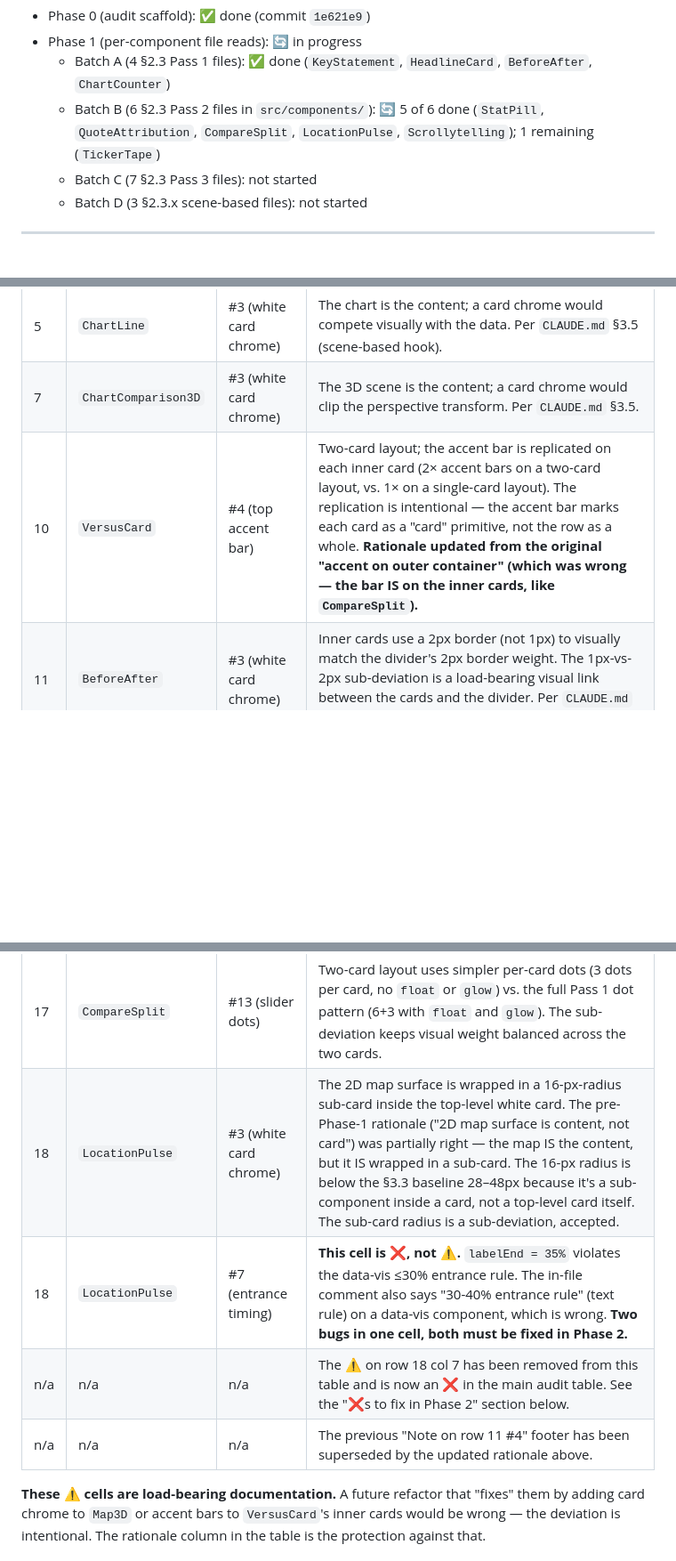
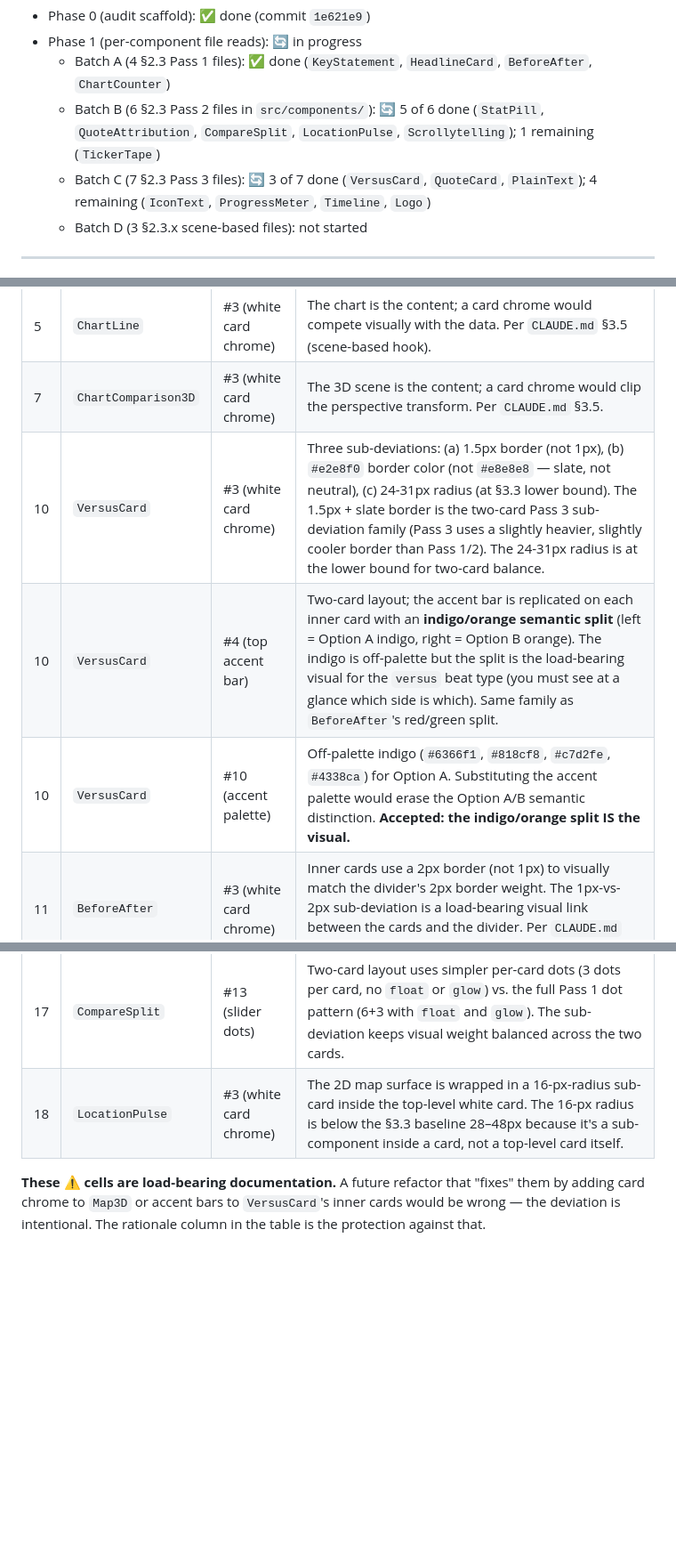
Before and after one commit to halsas2018-cmyk/Remotion-short-renderer, a Markdown page: docs/DESIGN_SYSTEM_AUDIT.md, 3 parts joined by grey strips. Shown at 89% size. Drawn GitHub-style; blank space fills up the shorter version.

```diff
--- a/docs/DESIGN_SYSTEM_AUDIT.md
+++ b/docs/DESIGN_SYSTEM_AUDIT.md
@@ -11,7 +11,7 @@
 - Phase 1 (per-component file reads): 🔄 in progress
   - Batch A (4 §2.3 Pass 1 files): ✅ done (`KeyStatement`, `HeadlineCard`, `BeforeAfter`, `ChartCounter`)
   - Batch B (6 §2.3 Pass 2 files in `src/components/`): 🔄 5 of 6 done (`StatPill`, `QuoteAttribution`, `CompareSplit`, `LocationPulse`, `Scrollytelling`); 1 remaining (`TickerTape`)
-  - Batch C (7 §2.3 Pass 3 files): not started
+  - Batch C (7 §2.3 Pass 3 files): 🔄 3 of 7 done (`VersusCard`, `QuoteCard`, `PlainText`); 4 remaining (`IconText`, `ProgressMeter`, `Timeline`, `Logo`)
   - Batch D (3 §2.3.x scene-based files): not started
 
 ---
@@ -115,7 +115,9 @@ These are the cells where I'm pre-filling ⚠️ with a one-line rationale, base
 |---|---|---|---|
 | 5 | `ChartLine` | #3 (white card chrome) | The chart is the content; a card chrome would compete visually with the data. Per `CLAUDE.md` §3.5 (scene-based hook). |
 | 7 | `ChartComparison3D` | #3 (white card chrome) | The 3D scene is the content; a card chrome would clip the perspective transform. Per `CLAUDE.md` §3.5. |
-| 10 | `VersusCard` | #4 (top accent bar) | Two-card layout; the accent bar is replicated on each inner card (2× accent bars on a two-card layout, vs. 1× on a single-card layout). The replication is intentional — the accent bar marks each card as a "card" primitive, not the row as a whole. **Rationale updated from the original "accent on outer container" (which was wrong — the bar IS on the inner cards, like `CompareSplit`).** |
+| 10 | `VersusCard` | #3 (white card chrome) | Three sub-deviations: (a) 1.5px border (not 1px), (b) `#e2e8f0` border color (not `#e8e8e8` — slate, not neutral), (c) 24-31px radius (at §3.3 lower bound). The 1.5px + slate border is the two-card Pass 3 sub-deviation family (Pass 3 uses a slightly heavier, slightly cooler border than Pass 1/2). The 24-31px radius is at the lower bound for two-card balance. |
+| 10 | `VersusCard` | #4 (top accent bar) | Two-card layout; the accent bar is replicated on each inner card with an **indigo/orange semantic split** (left = Option A indigo, right = Option B orange). The indigo is off-palette but the split is the load-bearing visual for the `versus` beat type (you must see at a glance which side is which). Same family as `BeforeAfter`'s red/green split. |
+| 10 | `VersusCard` | #10 (accent palette) | Off-palette indigo (`#6366f1`, `#818cf8`, `#c7d2fe`, `#4338ca`) for Option A. Substituting the accent palette would erase the Option A/B semantic distinction. **Accepted: the indigo/orange split IS the visual.** |
 | 11 | `BeforeAfter` | #3 (white card chrome) | Inner cards use a 2px border (not 1px) to visually match the divider's 2px border weight. The 1px-vs-2px sub-deviation is a load-bearing visual link between the cards and the divider. Per `CLAUDE.md` §3.6 (two-card layout). |
 | 11 | `BeforeAfter` | #4 (top accent bar) | The accent bar is on the inner cards, color-coded red (BEFORE) and green (AFTER) to semantically distinguish the two sides. The pre-Phase-1 rationale ("accent on outer container") was wrong — the bar IS on the inner cards; the deviation is the red/green semantic color-coding, not the location. The comparison's meaning depends on the color split. **Accepted: this is the load-bearing visual for the `before_after` beat type.** |
 | 11 | `BeforeAfter` | #10 (accent palette) | Off-palette red (`#dc2626`, `#fee2e2`, `#fecaca`) and green (`#16a34a`, `#dcfce7`, `#bbf7d0`) are used to semantically distinguish BEFORE from AFTER. Substituting the accent palette (`#e86c00` / `#f97316`) would erase the comparison's meaning — both sides would look identical except for the label. **Accepted: the red/green split IS the visual. Same rationale as the #4 deviation; both cells deviate for the same reason.** |
@@ -125,9 +127,6 @@ These are the cells where I'm pre-filling ⚠️ with a one-line rationale, base
 | 17 | `CompareSplit` | #4 (top accent bar) | Two-card layout; the accent bar is replicated on each inner card (2× accent bars on a two-card layout, vs. 1× on a single-card layout). The pre-Phase-1 rationale ("accent on outer container, not inner cards") was wrong — the bar IS on the inner cards; the deviation is the replication, not the location. The replication is the same pattern as `VersusCard` and is load-bearing (each card is visually a "card" primitive). |
 | 17 | `CompareSplit` | #13 (slider dots) | Two-card layout uses simpler per-card dots (3 dots per card, no `float` or `glow`) vs. the full Pass 1 dot pattern (6+3 with `float` and `glow`). The sub-deviation keeps visual weight balanced across the two cards. |
-| 18 | `LocationPulse` | #3 (white card chrome) | The 2D map surface is wrapped in a 16-px-radius sub-card inside the top-level white card. The pre-Phase-1 rationale ("2D map surface is content, not card") was partially right — the map IS the content, but it IS wrapped in a sub-card. The 16-px radius is below the §3.3 baseline 28–48px because it's a sub-component inside a card, not a top-level card itself. The sub-card radius is a sub-deviation, accepted. |
-| 18 | `LocationPulse` | #7 (entrance timing) | **This cell is ❌, not ⚠️.** `labelEnd = 35%` violates the data-vis ≤30% entrance rule. The in-file comment also says "30-40% entrance rule" (text rule) on a data-vis component, which is wrong. **Two bugs in one cell, both must be fixed in Phase 2.** |
-| n/a | n/a | n/a | The ⚠️ on row 18 col 7 has been removed from this table and is now an ❌ in the main audit table. See the "❌s to fix in Phase 2" section below. |
-| n/a | n/a | n/a | The previous "Note on row 11 #4" footer has been superseded by the updated rationale above. |
+| 18 | `LocationPulse` | #3 (white card chrome) | The 2D map surface is wrapped in a 16-px-radius sub-card inside the top-level white card. The 16-px radius is below the §3.3 baseline 28–48px because it's a sub-component inside a card, not a top-level card itself. |
 
 **These ⚠️ cells are load-bearing documentation.** A future refactor that "fixes" them by adding card chrome to `Map3D` or accent bars to `VersusCard`'s inner cards would be wrong — the deviation is intentional. The rationale column in the table is the protection against that.
 
```
Also changed, not shown: other parts of docs/DESIGN_SYSTEM_AUDIT.md (+42 -35 lines).
